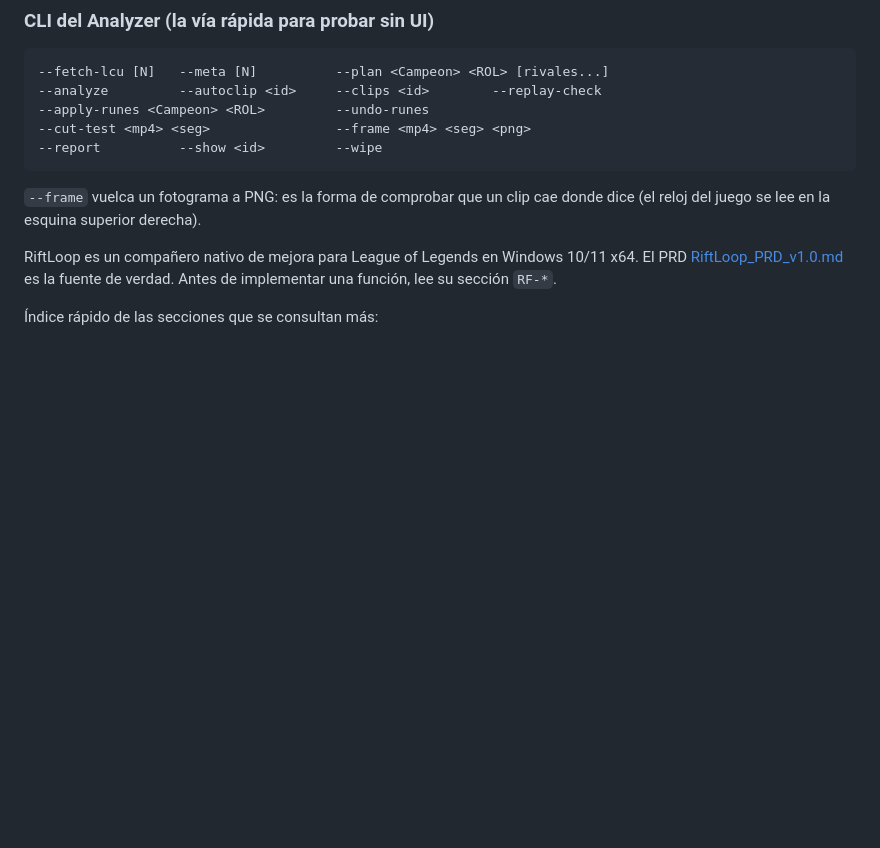
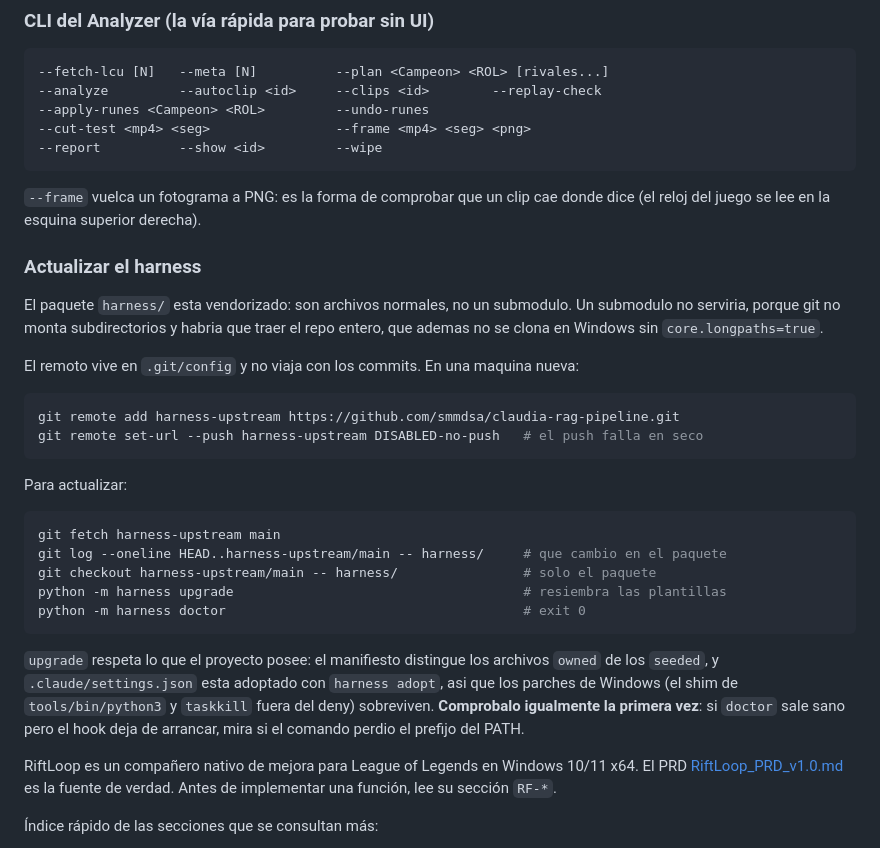
Before and after one commit to smmdsa/riftloop, a Markdown page: CLAUDE.md, the part around the change. GitHub-like rendering; blank space fills up the shorter version.

Commit message:
docs: como actualizar el harness sin poder pushearle
El paquete queda vendorizado. Un submodulo no sirve: git no monta
subdirectorios, habria que traer el repo entero y ese no se clona en Windows
sin core.longpaths. Un fork tampoco resuelve nada, porque el riesgo no es el
permiso sino tener un remoto con push activo.

La via es un remoto de solo lectura con la URL de push invalidada, y extraer
solo harness/ con git checkout. Probado: el fetch trae los updates, la
extraccion no arrastra las rutas largas del upstream y el push falla en seco.

El remoto vive en .git/config y no viaja con los commits, de ahi que el
comando para recrearlo quede escrito.

Co-Authored-By: Claude Opus 5 (1M context) <noreply@anthropic.com>

````diff
--- a/CLAUDE.md
+++ b/CLAUDE.md
@@ -49,6 +49,35 @@ muestra con la numeración del cliente vía `Ddragon::displayPatch` (ddragon 16.
 
 `--frame` vuelca un fotograma a PNG: es la forma de comprobar que un clip cae donde dice
 (el reloj del juego se lee en la esquina superior derecha).
+
+### Actualizar el harness
+
+El paquete `harness/` esta vendorizado: son archivos normales, no un submodulo. Un
+submodulo no serviria, porque git no monta subdirectorios y habria que traer el repo
+entero, que ademas no se clona en Windows sin `core.longpaths=true`.
+
+El remoto vive en `.git/config` y no viaja con los commits. En una maquina nueva:
+
+```bash
+git remote add harness-upstream https://github.com/smmdsa/claudia-rag-pipeline.git
+git remote set-url --push harness-upstream DISABLED-no-push   # el push falla en seco
+```
+
+Para actualizar:
+
+```bash
+git fetch harness-upstream main
+git log --oneline HEAD..harness-upstream/main -- harness/     # que cambio en el paquete
+git checkout harness-upstream/main -- harness/                # solo el paquete
+python -m harness upgrade                                     # resiembra las plantillas
+python -m harness doctor                                      # exit 0
+```
+
+`upgrade` respeta lo que el proyecto posee: el manifiesto distingue los archivos `owned`
+de los `seeded`, y `.claude/settings.json` esta adoptado con `harness adopt`, asi que los
+parches de Windows (el shim de `tools/bin/python3` y `taskkill` fuera del deny)
+sobreviven. **Comprobalo igualmente la primera vez**: si `doctor` sale sano pero el hook
+deja de arrancar, mira si el comando perdio el prefijo del PATH.
 
 RiftLoop es un compañero nativo de mejora para League of Legends en Windows 10/11 x64.
 El PRD [RiftLoop_PRD_v1.0.md](RiftLoop_PRD_v1.0.md) es la fuente de verdad. Antes de
````
